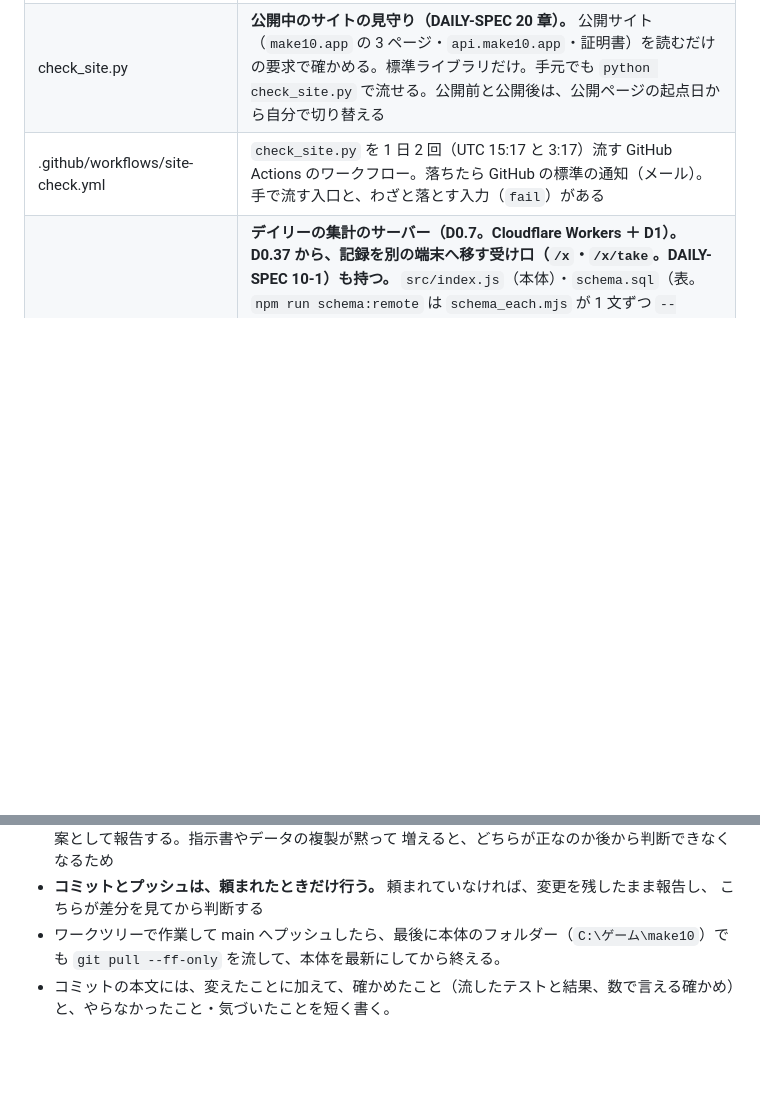
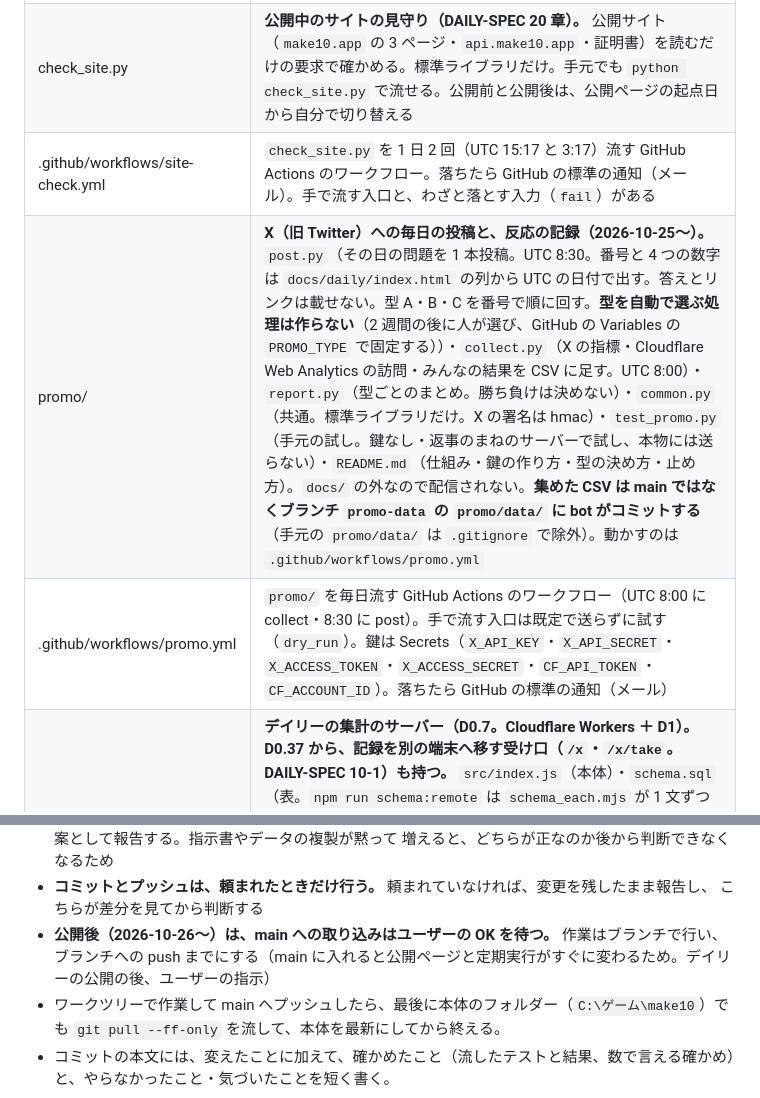
Before and after one commit to ihudodo-k/make10, a Markdown page: CLAUDE.md, 2 parts joined by grey strips. Drawn GitHub-style; blank space fills up the shorter version.

Commit message:
CLAUDE.md: ファイル構成に promo/ と promo.yml を足し、「公開後は main への取り込みはユーザーの OK を待つ」を足す
Co-Authored-By: Claude Opus 5.5 <noreply@anthropic.com>

```diff
--- a/CLAUDE.md
+++ b/CLAUDE.md
@@ -19,6 +19,8 @@ Google Play で配布予定。
 | docs/privacy/index.html | **プライバシーポリシー（D0.6）。** デイリーとアプリで 1 枚。日本語と英語を 1 ページに並べる。スクリプトなし。公開 URL は https://make10.app/privacy/ 。本編の Web 版を非公開にしても残す（DAILY-SPEC 17-6）。問い合わせ先は `make10alfa@gmail.com` |
 | check_site.py | **公開中のサイトの見守り（DAILY-SPEC 20 章）。** 公開サイト（`make10.app` の 3 ページ・`api.make10.app`・証明書）を読むだけの要求で確かめる。標準ライブラリだけ。手元でも `python check_site.py` で流せる。公開前と公開後は、公開ページの起点日から自分で切り替える |
 | .github/workflows/site-check.yml | `check_site.py` を 1 日 2 回（UTC 15:17 と 3:17）流す GitHub Actions のワークフロー。落ちたら GitHub の標準の通知（メール）。手で流す入口と、わざと落とす入力（`fail`）がある |
+| promo/ | **X（旧 Twitter）への毎日の投稿と、反応の記録（2026-10-25〜）。** `post.py`（その日の問題を 1 本投稿。UTC 8:30。番号と 4 つの数字は `docs/daily/index.html` の列から UTC の日付で出す。答えとリンクは載せない。型 A・B・C を番号で順に回す。**型を自動で選ぶ処理は作らない**（2 週間の後に人が選び、GitHub の Variables の `PROMO_TYPE` で固定する））・`collect.py`（X の指標・Cloudflare Web Analytics の訪問・みんなの結果を CSV に足す。UTC 8:00）・`report.py`（型ごとのまとめ。勝ち負けは決めない）・`common.py`（共通。標準ライブラリだけ。X の署名は hmac）・`test_promo.py`（手元の試し。鍵なし・返事のまねのサーバーで試し、本物には送らない）・`README.md`（仕組み・鍵の作り方・型の決め方・止め方）。`docs/` の外なので配信されない。**集めた CSV は main ではなくブランチ `promo-data` の `promo/data/` に bot がコミットする**（手元の `promo/data/` は `.gitignore` で除外）。動かすのは `.github/workflows/promo.yml` |
+| .github/workflows/promo.yml | `promo/` を毎日流す GitHub Actions のワークフロー（UTC 8:00 に collect・8:30 に post）。手で流す入口は既定で送らずに試す（`dry_run`）。鍵は Secrets（`X_API_KEY`・`X_API_SECRET`・`X_ACCESS_TOKEN`・`X_ACCESS_SECRET`・`CF_API_TOKEN`・`CF_ACCOUNT_ID`）。落ちたら GitHub の標準の通知（メール） |
 | worker/ | **デイリーの集計のサーバー（D0.7。Cloudflare Workers ＋ D1）。D0.37 から、記録を別の端末へ移す受け口（`/x`・`/x/take`。DAILY-SPEC 10-1）も持つ。** `src/index.js`（本体）・`schema.sql`（表。`npm run schema:remote` は `schema_each.mjs` が 1 文ずつ `--command` で流す）・`wrangler.toml`（設定。起点日は `python make10.py daily` が書く。手で書き換えない）・`test/local_test.mjs`（手元の試し。`worker/` の中で `npm test`。Node が要る）・`README.md`（本番へ置く手順。ログインとデプロイは人が行う）。`docs/` の外なので配信されない。`node_modules/` と `.wrangler/` は **`.gitignore` で除外** |
 | DAILY-SPEC.md | デイリー問題（1 日 1 問）の Web ページの仕様書。`docs/daily/` を触るときに読む |
 | make10.py | 問題データ生成。デイリーの問題の列もここで作り、`docs/daily/index.html` に埋め込む（`python make10.py daily`。`--dry-run` で確かめるだけ。DAILY-SPEC 6-1・6-5） |
@@ -89,6 +91,7 @@ Google Play で配布予定。
   増えると、どちらが正なのか後から判断できなくなるため
 - **コミットとプッシュは、頼まれたときだけ行う。** 頼まれていなければ、変更を残したまま報告し、
   こちらが差分を見てから判断する
+- **公開後（2026-10-26〜）は、main への取り込みはユーザーの OK を待つ。** 作業はブランチで行い、ブランチへの push までにする（main に入れると公開ページと定期実行がすぐに変わるため。デイリーの公開の後、ユーザーの指示）
 - ワークツリーで作業して main へプッシュしたら、最後に本体のフォルダー（`C:\ゲーム\make10`）でも `git pull --ff-only` を流して、本体を最新にしてから終える。
 - コミットの本文には、変えたことに加えて、確かめたこと（流したテストと結果、数で言える確かめ）と、やらなかったこと・気づいたことを短く書く。
 
```
